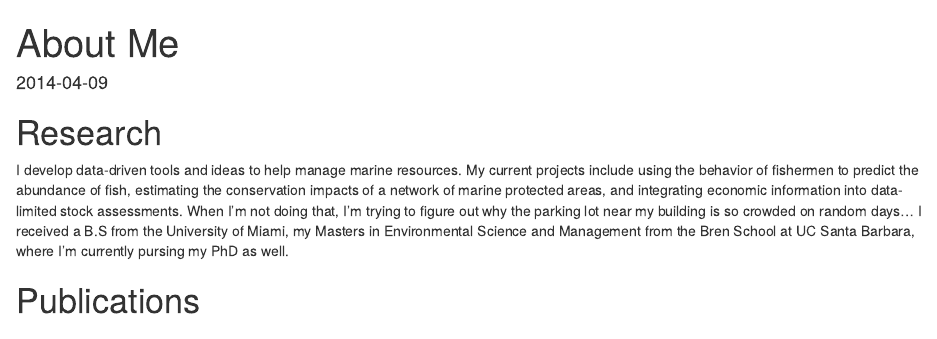
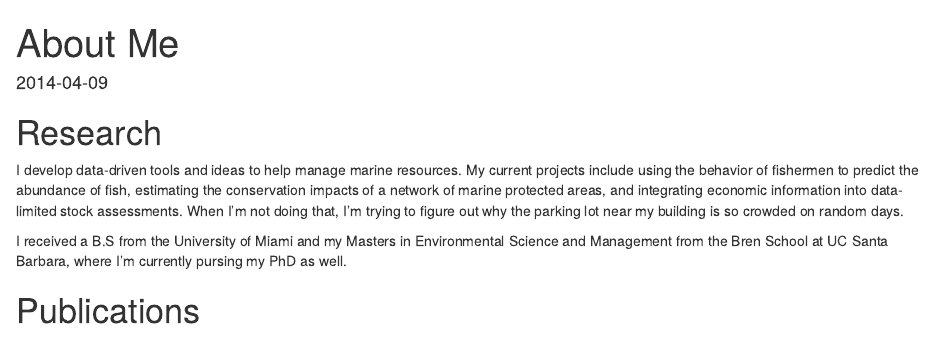
Before and after one commit to DanOvando/weird-fishes, an R Markdown document (content/about/_index.Rmd): the page in a window 1100 px wide, from its top. Rendered offline with R 4.5, knitr and Pandoc, with nearby package versions; drawn as R Markdown's standard HTML page in place of the format the file asks for.

Commit message:
fix about me

```diff
--- a/content/about/_index.Rmd
+++ b/content/about/_index.Rmd
@@ -18,8 +18,10 @@ nocite: |
 
 # Research
 
-I develop data-driven tools and ideas to help manage marine resources. My current projects include using the behavior of fishermen to predict the abundance of fish, estimating the conservation impacts of a network of marine protected areas, and integrating economic information into data-limited stock assessments. When I'm not doing that, I'm trying to figure out why the parking lot near my building is so crowded on random days...
-I received a B.S from the University of Miami, my Masters in Environmental Science and Management from the Bren School at UC Santa Barbara, where I'm currently pursing my PhD as well.
+I develop data-driven tools and ideas to help manage marine resources. My current projects include using the behavior of fishermen to predict the abundance of fish, estimating the conservation impacts of a network of marine protected areas, and integrating economic information into data-limited stock assessments. When I'm not doing that, I'm trying to figure out why the parking lot near my building is so crowded on random days.
+
+
+I received a B.S from the University of Miami and my Masters in Environmental Science and Management from the Bren School at UC Santa Barbara, where I'm currently pursing my PhD as well.
 
 
 # Publications
```
Also changed, not shown: 1 other file.
